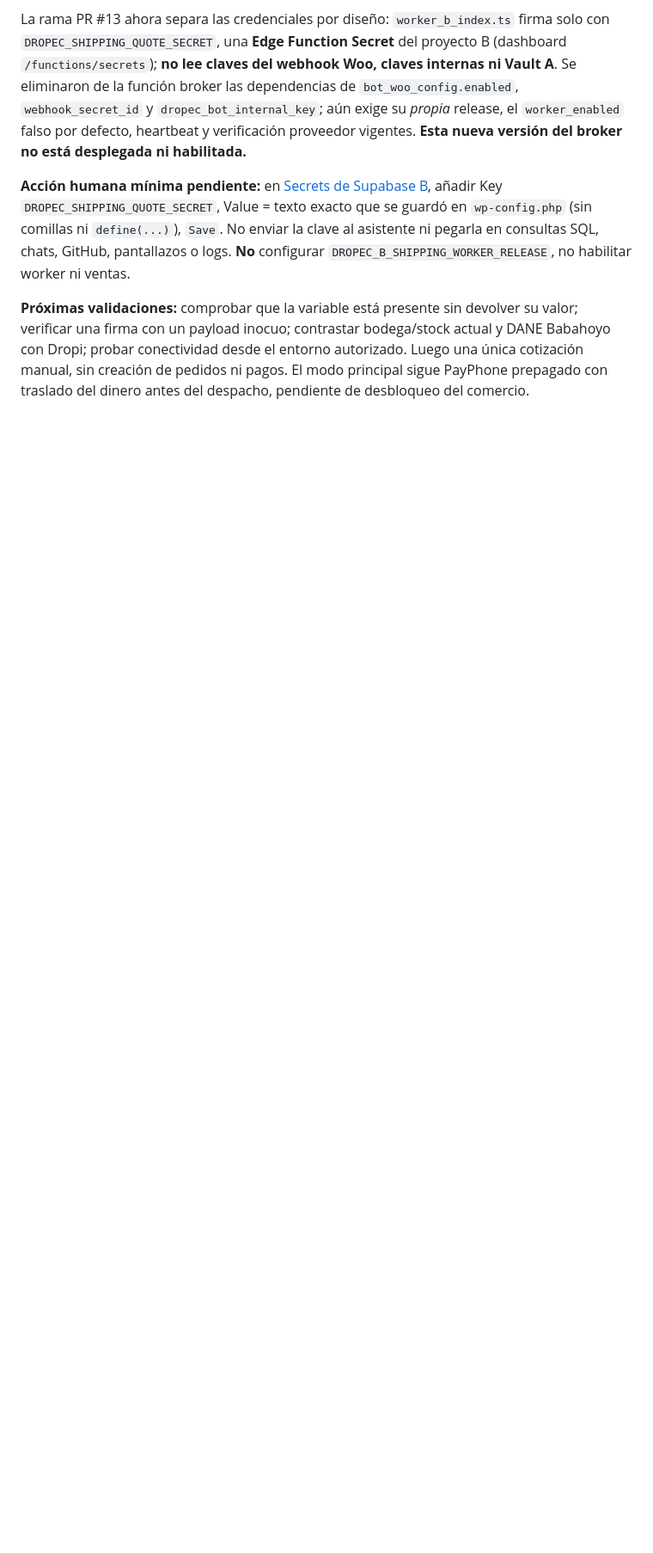
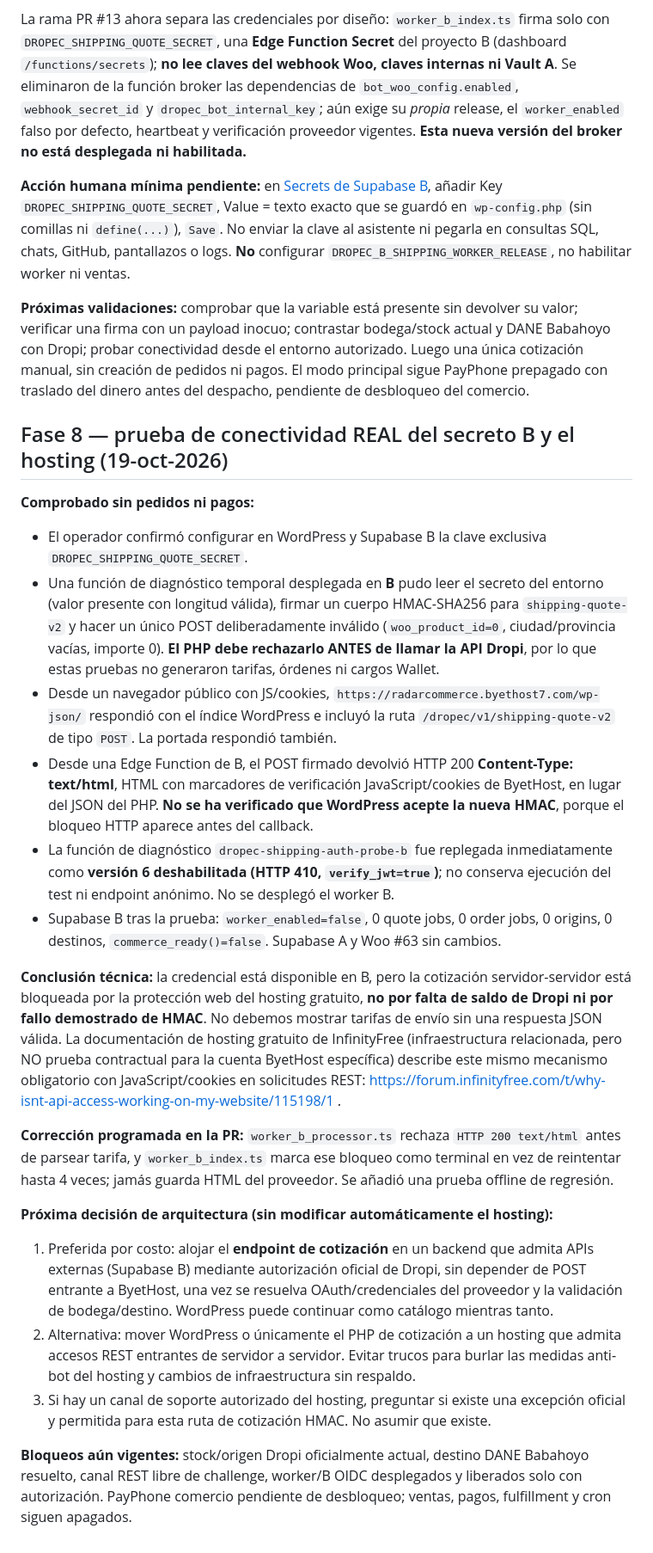
Before and after one commit to jokas29/project-bmo, a Markdown page: dropec/shipping-readiness/README.md, the part around the change. Shown at 86% size. Rendered like a GitHub page; blank space fills up the shorter version.

Commit message:
docs(dropec): record live B secret check and ByetHost HTML anti-bot blocking signed API

```diff
--- a/dropec/shipping-readiness/README.md
+++ b/dropec/shipping-readiness/README.md
@@ -149,3 +149,25 @@ La rama PR #13 ahora separa las credenciales por diseño: `worker_b_index.ts` fi
 **Acción humana mínima pendiente:** en [Secrets de Supabase B](https://supabase.com/dashboard/project/ubxkqbnzdtgfvphwohzm/functions/secrets), añadir Key `DROPEC_SHIPPING_QUOTE_SECRET`, Value = texto exacto que se guardó en `wp-config.php` (sin comillas ni `define(...)`), `Save`. No enviar la clave al asistente ni pegarla en consultas SQL, chats, GitHub, pantallazos o logs. **No** configurar `DROPEC_B_SHIPPING_WORKER_RELEASE`, no habilitar worker ni ventas.
 
 **Próximas validaciones:** comprobar que la variable está presente sin devolver su valor; verificar una firma con un payload inocuo; contrastar bodega/stock actual y DANE Babahoyo con Dropi; probar conectividad desde el entorno autorizado. Luego una única cotización manual, sin creación de pedidos ni pagos. El modo principal sigue PayPhone prepagado con traslado del dinero antes del despacho, pendiente de desbloqueo del comercio.
+
+
+## Fase 8 — prueba de conectividad REAL del secreto B y el hosting (19-oct-2026)
+
+**Comprobado sin pedidos ni pagos:**
+- El operador confirmó configurar en WordPress y Supabase B la clave exclusiva `DROPEC_SHIPPING_QUOTE_SECRET`.
+- Una función de diagnóstico temporal desplegada en **B** pudo leer el secreto del entorno (valor presente con longitud válida), firmar un cuerpo HMAC-SHA256 para `shipping-quote-v2` y hacer un único POST deliberadamente inválido (`woo_product_id=0`, ciudad/provincia vacías, importe 0). **El PHP debe rechazarlo ANTES de llamar la API Dropi**, por lo que estas pruebas no generaron tarifas, órdenes ni cargos Wallet.
+- Desde un navegador público con JS/cookies, `https://radarcommerce.byethost7.com/wp-json/` respondió con el índice WordPress e incluyó la ruta `/dropec/v1/shipping-quote-v2` de tipo `POST`. La portada respondió también.
+- Desde una Edge Function de B, el POST firmado devolvió HTTP 200 **Content-Type: text/html**, HTML con marcadores de verificación JavaScript/cookies de ByetHost, en lugar del JSON del PHP. **No se ha verificado que WordPress acepte la nueva HMAC**, porque el bloqueo HTTP aparece antes del callback.
+- La función de diagnóstico `dropec-shipping-auth-probe-b` fue replegada inmediatamente como **versión 6 deshabilitada (HTTP 410, `verify_jwt=true`)**; no conserva ejecución del test ni endpoint anónimo. No se desplegó el worker B.
+- Supabase B tras la prueba: `worker_enabled=false`, 0 quote jobs, 0 order jobs, 0 origins, 0 destinos, `commerce_ready()=false`. Supabase A y Woo #63 sin cambios.
+
+**Conclusión técnica:** la credencial está disponible en B, pero la cotización servidor-servidor está bloqueada por la protección web del hosting gratuito, **no por falta de saldo de Dropi ni por fallo demostrado de HMAC**. No debemos mostrar tarifas de envío sin una respuesta JSON válida. La documentación de hosting gratuito de InfinityFree (infraestructura relacionada, pero NO prueba contractual para la cuenta ByetHost específica) describe este mismo mecanismo obligatorio con JavaScript/cookies en solicitudes REST: https://forum.infinityfree.com/t/why-isnt-api-access-working-on-my-website/115198/1 .
+
+**Corrección programada en la PR:** `worker_b_processor.ts` rechaza `HTTP 200 text/html` antes de parsear tarifa, y `worker_b_index.ts` marca ese bloqueo como terminal en vez de reintentar hasta 4 veces; jamás guarda HTML del proveedor. Se añadió una prueba offline de regresión.
+
+**Próxima decisión de arquitectura (sin modificar automáticamente el hosting):**
+1. Preferida por costo: alojar el **endpoint de cotización** en un backend que admita APIs externas (Supabase B) mediante autorización oficial de Dropi, sin depender de POST entrante a ByetHost, una vez se resuelva OAuth/credenciales del proveedor y la validación de bodega/destino. WordPress puede continuar como catálogo mientras tanto.
+2. Alternativa: mover WordPress o únicamente el PHP de cotización a un hosting que admita accesos REST entrantes de servidor a servidor. Evitar trucos para burlar las medidas anti-bot del hosting y cambios de infraestructura sin respaldo.
+3. Si hay un canal de soporte autorizado del hosting, preguntar si existe una excepción oficial y permitida para esta ruta de cotización HMAC. No asumir que existe.
+
+**Bloqueos aún vigentes:** stock/origen Dropi oficialmente actual, destino DANE Babahoyo resuelto, canal REST libre de challenge, worker/B OIDC desplegados y liberados solo con autorización. PayPhone comercio pendiente de desbloqueo; ventas, pagos, fulfillment y cron siguen apagados.
```
